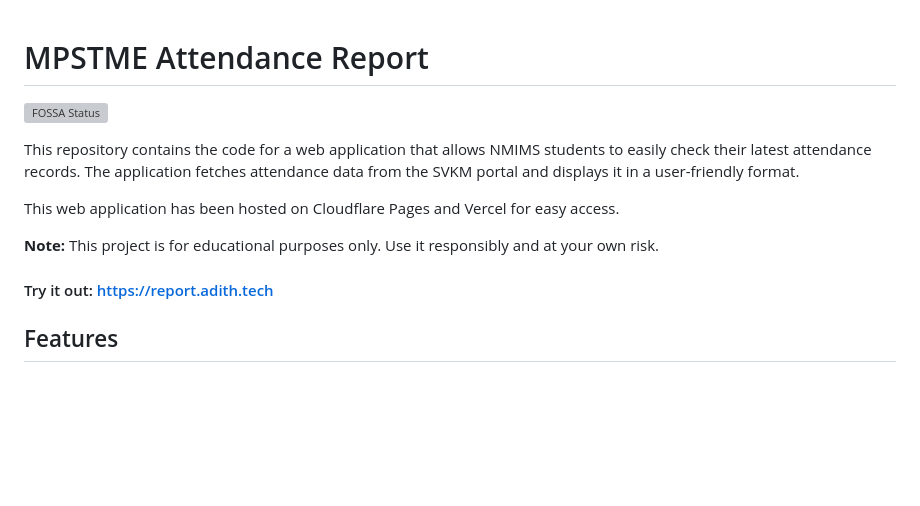
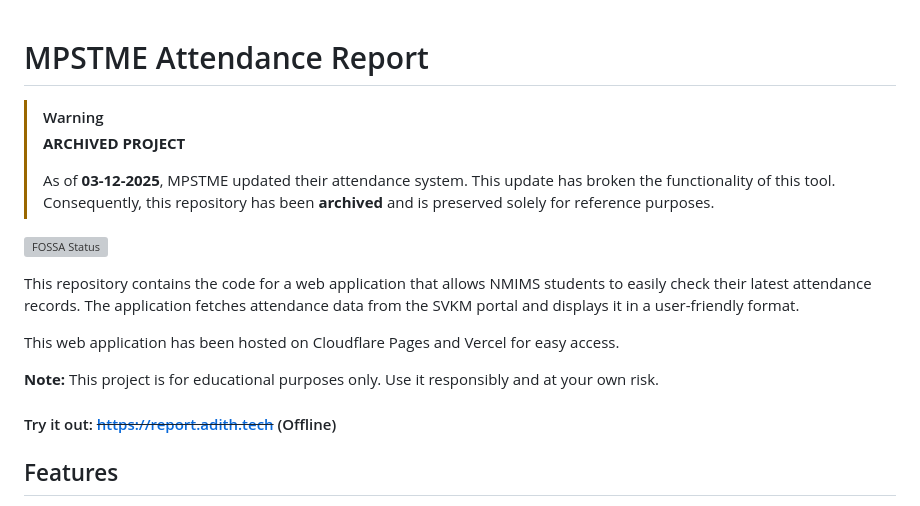
Before and after one commit to ItsSpirax/MPSTME-Attendance-Report, a Markdown page: README.md, the part around the change. GitHub-like rendering; blank space fills up the shorter version; grey boxes are pictures that could not be loaded.

Commit message:
Mark project as archived and update links

```diff
--- a/README.md
+++ b/README.md
@@ -1,4 +1,10 @@
 # MPSTME Attendance Report
+
+> [!WARNING]
+> **ARCHIVED PROJECT**
+>
+> As of **03-12-2025**, MPSTME updated their attendance system. This update has broken the functionality of this tool. Consequently, this repository has been **archived** and is preserved solely for reference purposes.
+
 [![FOSSA Status](https://app.fossa.com/api/projects/git%2Bgithub.com%2FItsSpirax%2FMPSTME-Attendance-Report.svg?type=shield)](https://app.fossa.com/projects/git%2Bgithub.com%2FItsSpirax%2FMPSTME-Attendance-Report?ref=badge_shield)
 
 This repository contains the code for a web application that allows NMIMS students to easily check their latest attendance records. The application fetches attendance data from the SVKM portal and displays it in a user-friendly format.
@@ -7,7 +13,7 @@ This web application has been hosted on Cloudflare Pages and Vercel for easy acc
 
 **Note:** This project is for educational purposes only. Use it responsibly and at your own risk.
 
-#### Try it out: [https://report.adith.tech](https://report.adith.tech)
+#### Try it out: ~~[https://report.adith.tech](https://report.adith.tech)~~ (Offline)
 
 ## Features
 
```
